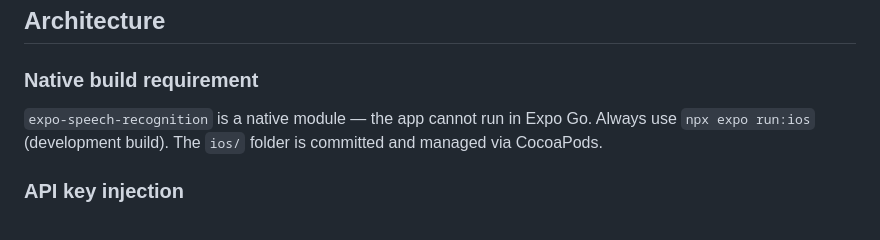
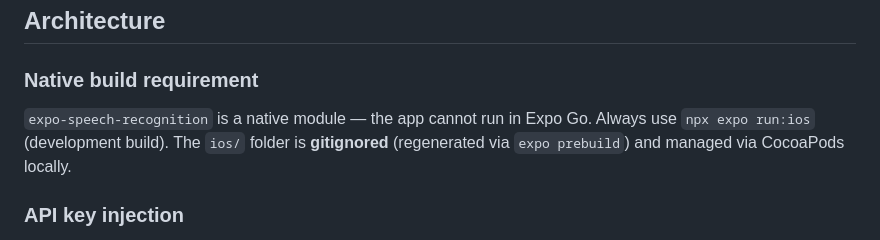
Before and after one commit to Elibabah/nz-drive-test, a Markdown page: CLAUDE.md, the part around the change. GitHub-like rendering.

```diff
--- a/CLAUDE.md
+++ b/CLAUDE.md
@@ -32,7 +32,7 @@ bash simulate_drive.sh
 
 ### Native build requirement
 
-`expo-speech-recognition` is a native module — the app cannot run in Expo Go. Always use `npx expo run:ios` (development build). The `ios/` folder is committed and managed via CocoaPods.
+`expo-speech-recognition` is a native module — the app cannot run in Expo Go. Always use `npx expo run:ios` (development build). The `ios/` folder is **gitignored** (regenerated via `expo prebuild`) and managed via CocoaPods locally.
 
 ### API key injection
 
```
Also changed, not shown: docs/ROADMAP.md (+14 -0 lines).
